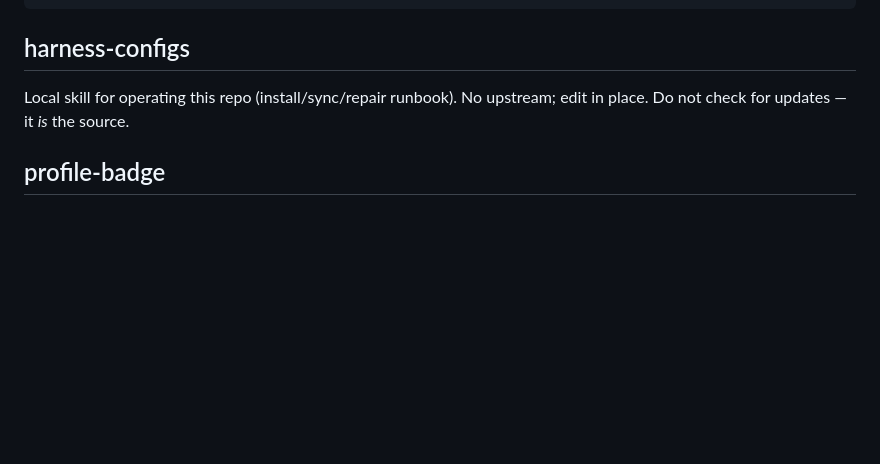
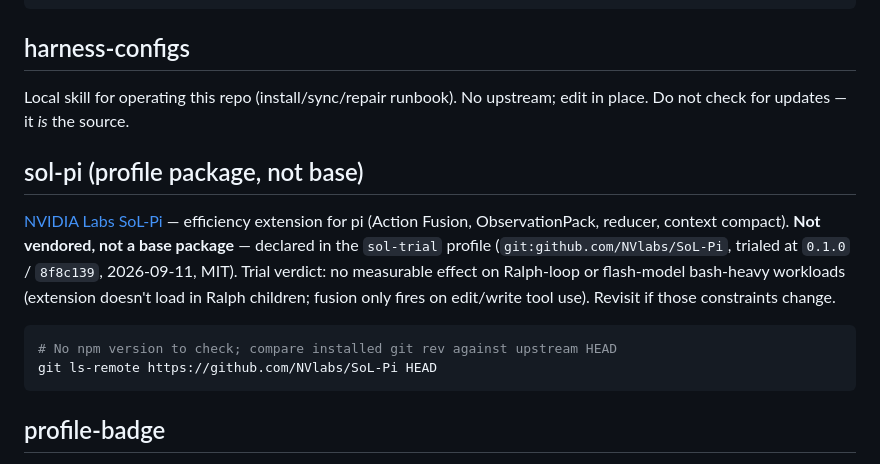
Before and after one commit to AdrianTJ/harness-configs, a Markdown page: SOURCES.md, the part around the change. Rendered like a GitHub page; blank space fills up the shorter version.

Commit message:
docs: record SoL-Pi provenance and trial verdict

````diff
--- a/SOURCES.md
+++ b/SOURCES.md
@@ -195,6 +195,21 @@ npm view pi-subagents-lite version   # current upstream, compare against 1.13.1
 Local skill for operating this repo (install/sync/repair runbook). No upstream;
 edit in place. Do not check for updates — it *is* the source.
 
+## sol-pi (profile package, not base)
+
+[NVIDIA Labs SoL-Pi](https://github.com/NVlabs/SoL-Pi) — efficiency extension
+for pi (Action Fusion, ObservationPack, reducer, context compact). **Not
+vendored, not a base package** — declared in the `sol-trial` profile
+(`git:github.com/NVlabs/SoL-Pi`, trialed at `0.1.0` / `8f8c139`, 2026-09-11,
+MIT). Trial verdict: no measurable effect on Ralph-loop or flash-model
+bash-heavy workloads (extension doesn't load in Ralph children; fusion only
+fires on edit/write tool use). Revisit if those constraints change.
+
+```sh
+# No npm version to check; compare installed git rev against upstream HEAD
+git ls-remote https://github.com/NVlabs/SoL-Pi HEAD
+```
+
 ## profile-badge
 
 Footer extension showing the active pi-profile name. Vendored verbatim from
````
